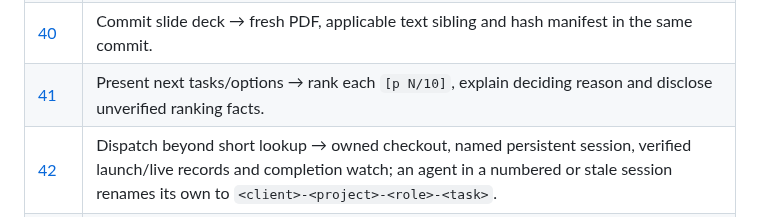
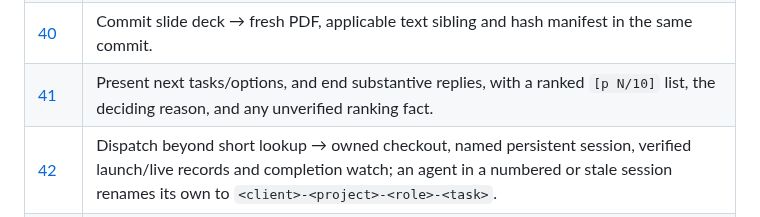
Before and after one commit to brando90/agents-config, a Markdown page: INDEX_RULES.md, the part around the change. Drawn GitHub-style.

```diff
--- a/INDEX_RULES.md
+++ b/INDEX_RULES.md
@@ -77,7 +77,7 @@ Read the linked rule **before** its action. Multiple rows may apply. Stanford Ne
 | [38](rules/hosts.md#trigger-rule-38) | SNAP connection or dispatch → check the official gateway (never flood it) before Cisco/Duo escalation; run health preflight, fix relevant failures, use owned checkout; token-spending checks remain opt-in. |
 | [39](rules/research.md#trigger-rule-39) | Start/continue/finish experiment → canonical setup-named home/index, colocated artifacts, results tables in git, frozen evidence, lifecycle. |
 | [40](rules/writing.md#trigger-rule-40) | Commit slide deck → fresh PDF, applicable text sibling and hash manifest in the same commit. |
-| [41](rules/responses.md#trigger-rule-41) | Present next tasks/options → rank each `[p N/10]`, explain deciding reason and disclose unverified ranking facts. |
+| [41](rules/responses.md#trigger-rule-41) | Present next tasks/options, and end substantive replies, with a ranked `[p N/10]` list, the deciding reason, and any unverified ranking fact. |
 | [42](rules/workers.md#trigger-rule-42) | Dispatch beyond short lookup → owned checkout, named persistent session, verified launch/live records and completion watch; an agent in a numbered or stale session renames its own to `<client>-<project>-<role>-<task>`. |
 | [43](rules/safety-and-models.md#trigger-rule-43) | Benchmark reference edit → strongest-tier Claude AND Codex acceptance for every landed change; preserve attribution. |
 | [44](rules/workers.md#trigger-rule-44) | Long run, account/context/turn limit, or end of any session in an experiment folder → durable timestamped `CKPT_<task>.md`; update only on events: edit the ≤30-line state block, append one dated log line, never rewrite; exact continuation and verified handoff. |
```
Also changed, not shown: rules/responses.md (+2 -2 lines).
